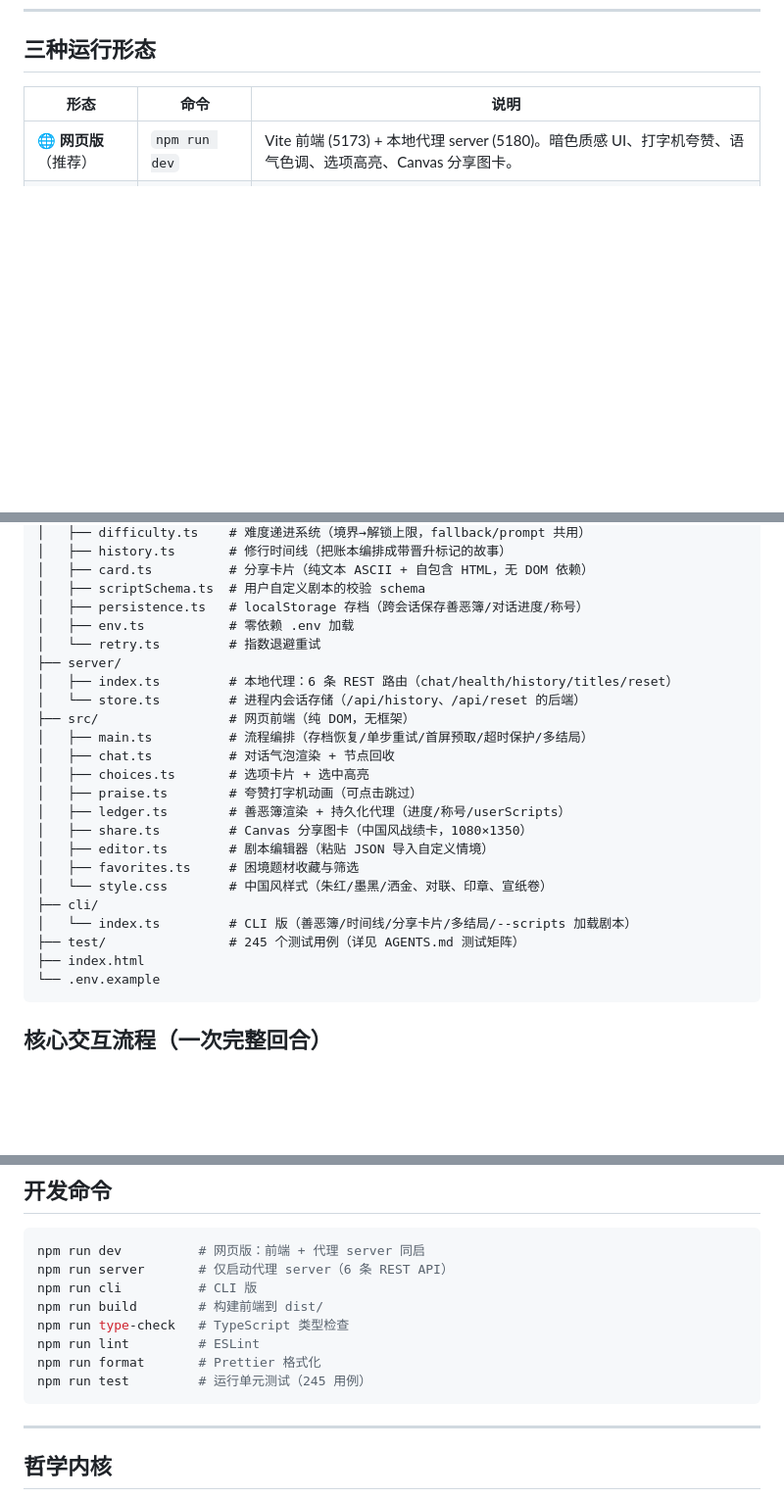
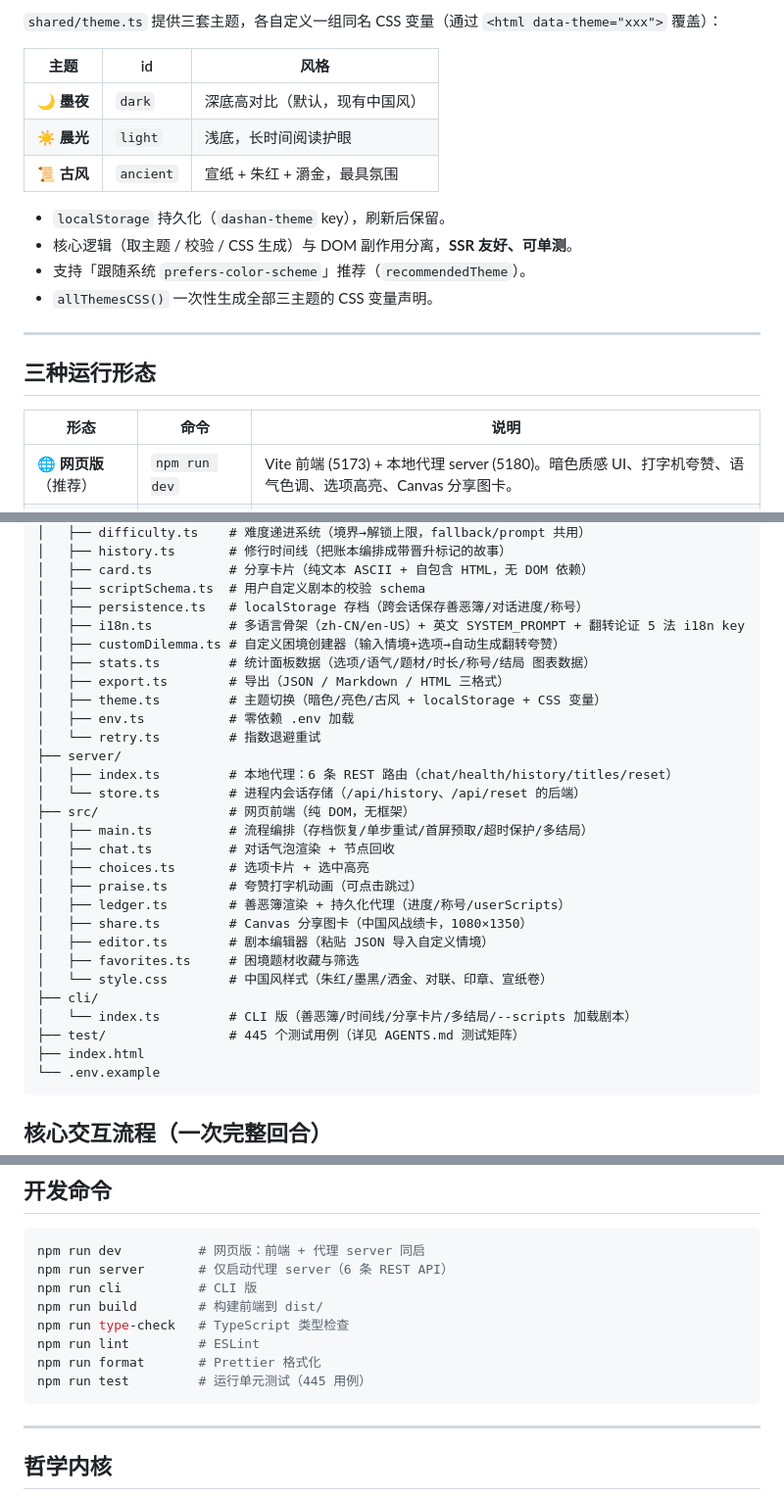
Before and after one commit to V-T-V/dashan, a Markdown page: README.md, 3 parts joined by grey strips. Shown at 98% size. Rendered like a GitHub page; blank space fills up the shorter version.

Commit message:
round 19: README 全面改进——新增「高级功能」章（i18n 多语言骨架/自定义困境创建器/统计面板/JSON-MD-HTML 导出/三主题切换）+ 更新项目结构（shared/ 12→17 模块）+ 测试数 245→445

````diff
--- a/README.md
+++ b/README.md
@@ -72,3 +121,18 @@
+`shared/theme.ts` 提供三套主题，各自定义一组同名 CSS 变量（通过 `<html data-theme="xxx">` 覆盖）：
+
+| 主题           | id       | 风格                           |
+| -------------- | -------- | ------------------------------ |
+| 🌙 **墨夜**    | `dark`   | 深底高对比（默认，现有中国风） |
+| ☀️ **晨光**    | `light`  | 浅底，长时间阅读护眼           |
+| 📜 **古风**    | `ancient`| 宣纸 + 朱红 + 灂金，最具氛围   |
+
+- `localStorage` 持久化（`dashan-theme` key），刷新后保留。
+- 核心逻辑（取主题 / 校验 / CSS 生成）与 DOM 副作用分离，**SSR 友好、可单测**。
+- 支持「跟随系统 `prefers-color-scheme`」推荐（`recommendedTheme`）。
+- `allThemesCSS()` 一次性生成全部三主题的 CSS 变量声明。
+
+---
+
 
 ## 三种运行形态
 
@@ -185,6 +249,11 @@ dashan/
 │   ├── card.ts          # 分享卡片（纯文本 ASCII + 自包含 HTML，无 DOM 依赖）
 │   ├── scriptSchema.ts  # 用户自定义剧本的校验 schema
 │   ├── persistence.ts   # localStorage 存档（跨会话保存善恶簿/对话进度/称号）
+│   ├── i18n.ts          # 多语言骨架（zh-CN/en-US）+ 英文 SYSTEM_PROMPT + 翻转论证 5 法 i18n key
+│   ├── customDilemma.ts # 自定义困境创建器（输入情境+选项→自动生成翻转夸赞）
+│   ├── stats.ts         # 统计面板数据（选项/语气/题材/时长/称号/结局 图表数据）
+│   ├── export.ts        # 导出（JSON / Markdown / HTML 三格式）
+│   ├── theme.ts         # 主题切换（暗色/亮色/古风 + localStorage + CSS 变量）
 │   ├── env.ts           # 零依赖 .env 加载
 │   └── retry.ts         # 指数退避重试
 ├── server/
@@ -202,7 +271,7 @@ dashan/
 │   └── style.css        # 中国风样式（朱红/墨黑/洒金、对联、印章、宣纸卷）
 ├── cli/
 │   └── index.ts         # CLI 版（善恶簿/时间线/分享卡片/多结局/--scripts 加载剧本）
-├── test/                # 245 个测试用例（详见 AGENTS.md 测试矩阵）
+├── test/                # 445 个测试用例（详见 AGENTS.md 测试矩阵）
 ├── index.html
 └── .env.example
 ```
@@ -247,7 +316,7 @@ npm run build        # 构建前端到 dist/
 npm run type-check   # TypeScript 类型检查
 npm run lint         # ESLint
 npm run format       # Prettier 格式化
-npm run test         # 运行单元测试（245 用例）
+npm run test         # 运行单元测试（445 用例）
 ```
 
 ---
````
Also changed, not shown: other parts of README.md (+49 -0 lines).
